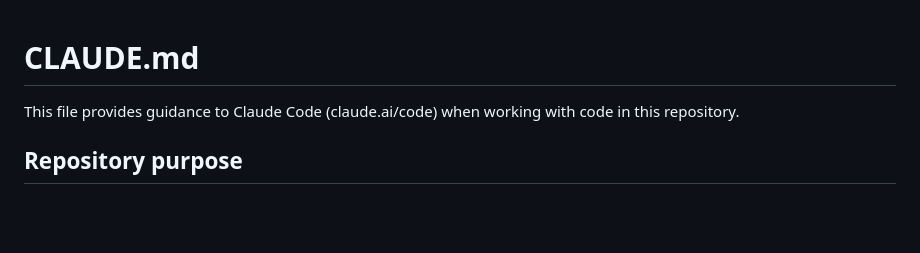
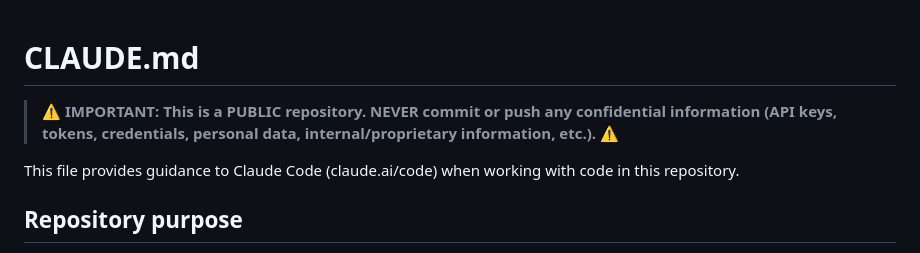
Before and after one commit to HirakuMori/penguin-blocks, a Markdown page: CLAUDE.md, the part around the change. Rendered like a GitHub page; blank space fills up the shorter version.

Commit message:
Add public repo warning to CLAUDE.md
Co-Authored-By: Claude Opus 4.7 <noreply@anthropic.com>

```diff
--- a/CLAUDE.md
+++ b/CLAUDE.md
@@ -1,4 +1,6 @@
 # CLAUDE.md
+
+> ⚠️ **IMPORTANT: This is a PUBLIC repository. NEVER commit or push any confidential information (API keys, tokens, credentials, personal data, internal/proprietary information, etc.).** ⚠️
 
 This file provides guidance to Claude Code (claude.ai/code) when working with code in this repository.
 
```
